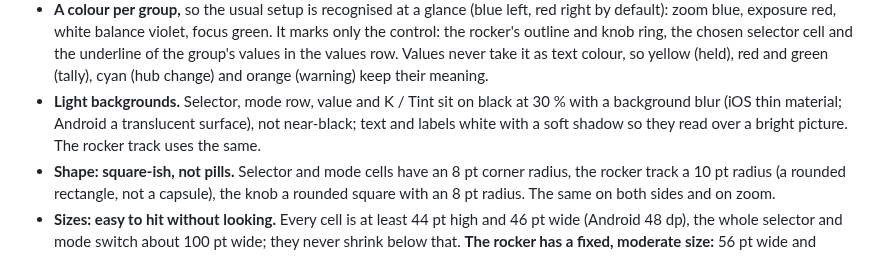
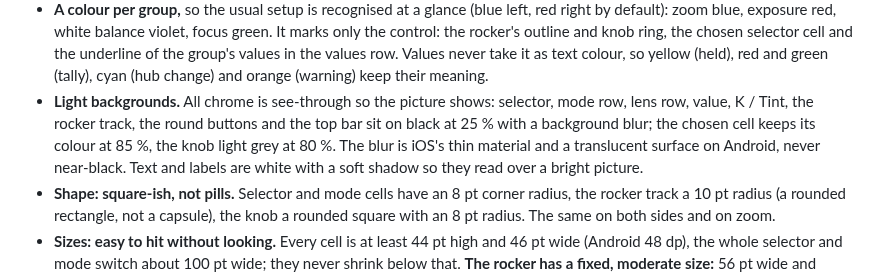
Before and after one commit to Eyevinn/tallycam, a Markdown page: docs/UI_DESIGN.md, the part around the change. Drawn GitHub-style.

Commit message:
UI design: see-through chrome (25 % black with blur)
Co-Authored-By: Claude Opus 5.5 <noreply@anthropic.com>

```diff
--- a/docs/UI_DESIGN.md
+++ b/docs/UI_DESIGN.md
@@ -151,10 +151,13 @@ Right side shown; the left one is its mirror image.
   values in the values row. Values never take it as text colour, so yellow
   (held), red and green (tally), cyan (hub change) and orange (warning) keep
   their meaning.
-- **Light backgrounds.** Selector, mode row, value and K / Tint sit on black
-  at 30 % with a background blur (iOS thin material; Android a translucent
-  surface), not near-black; text and labels white with a soft shadow so they
-  read over a bright picture. The rocker track uses the same.
+- **Light backgrounds.** All chrome is see-through so the picture shows:
+  selector, mode row, lens row, value, K / Tint, the rocker track, the
+  round buttons and the top bar sit on black at 25 % with a background blur;
+  the chosen cell keeps its colour at 85 %, the knob light grey at 80 %.
+  The blur is iOS's thin material and a translucent surface on Android,
+  never near-black. Text and labels are white with a soft shadow so they
+  read over a bright picture.
 - **Shape: square-ish, not pills.** Selector and mode cells have an 8 pt
   corner radius, the rocker track a 10 pt radius (a rounded rectangle, not a
   capsule), the knob a rounded square with an 8 pt radius. The same on both
```
